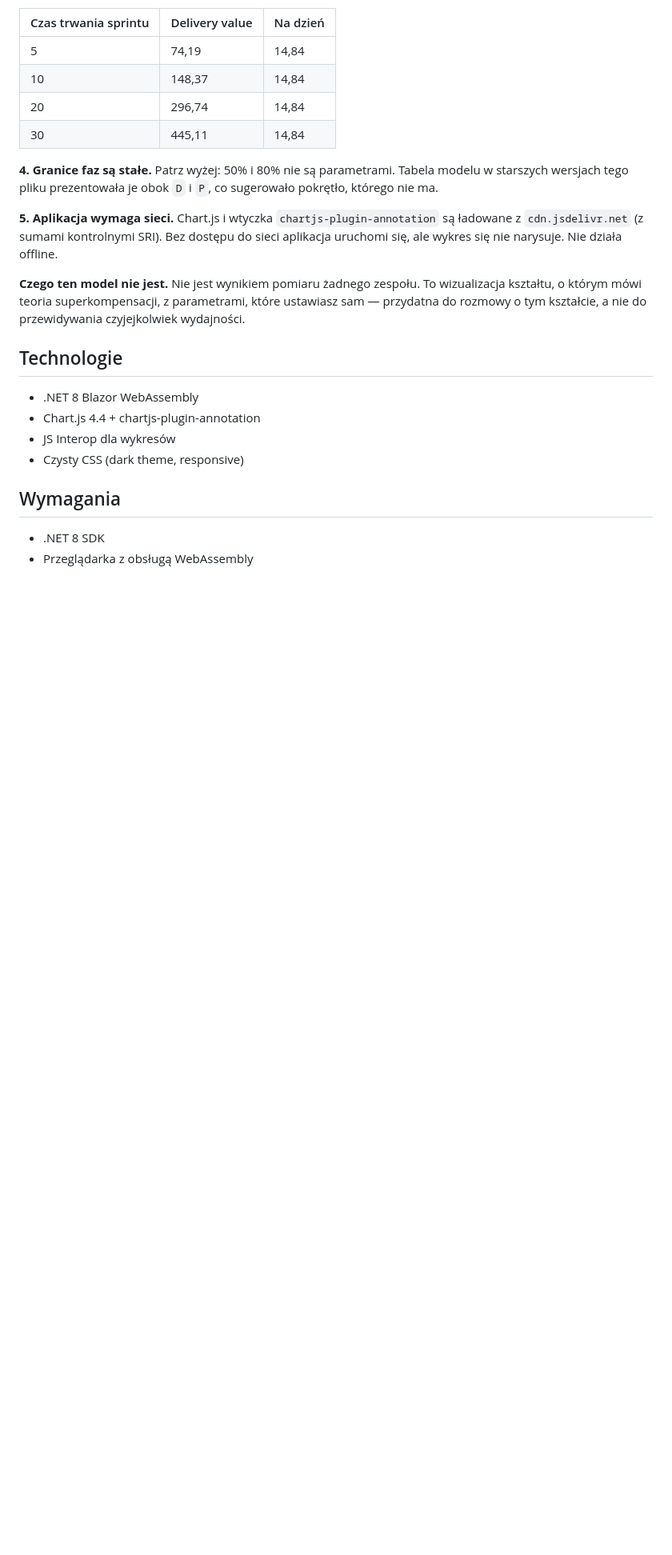
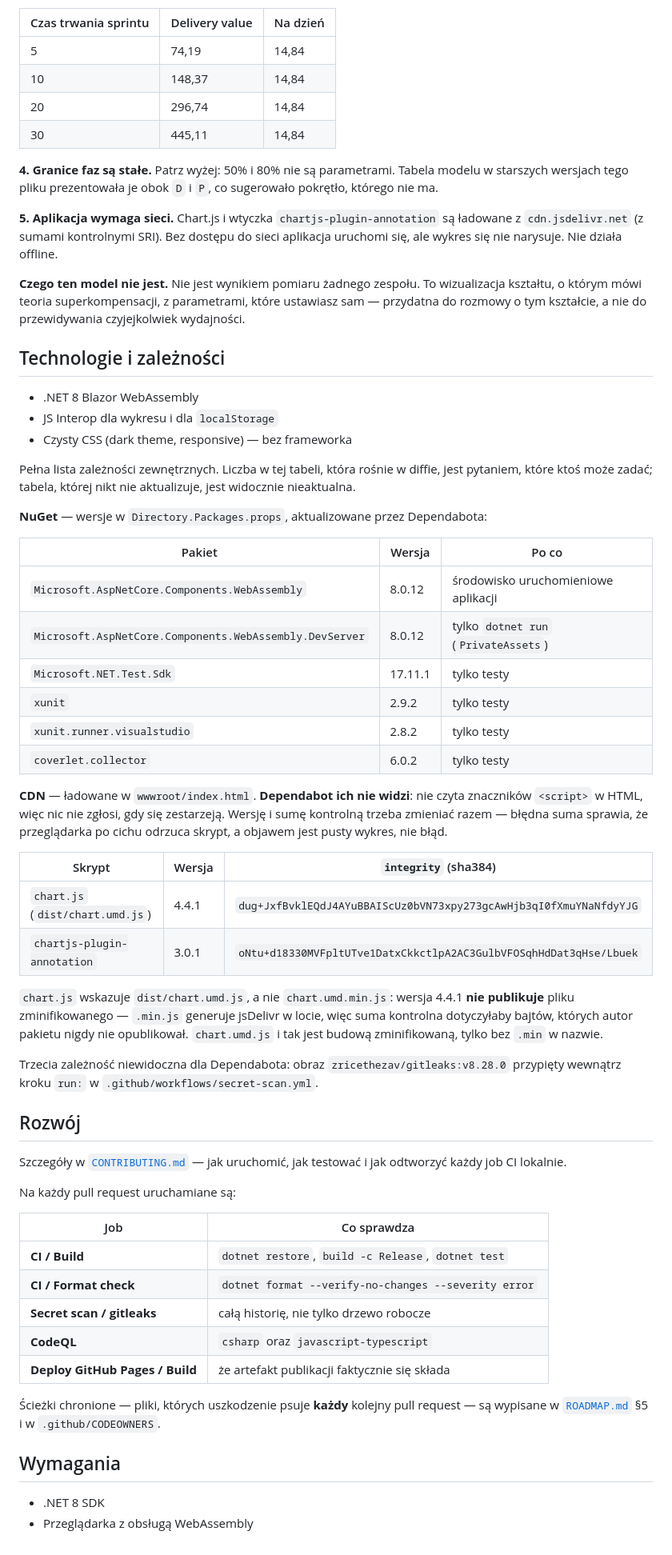
Before and after one commit to konradcinkusz/SupercompensationApp, a Markdown page: README.md, the part around the change. Shown at 80% size. Drawn GitHub-style; blank space fills up the shorter version.

```diff
--- a/README.md
+++ b/README.md
@@ -134,12 +134,62 @@ aplikacja uruchomi się, ale wykres się nie narysuje. Nie działa offline.
 kształtu, o którym mówi teoria superkompensacji, z parametrami, które ustawiasz sam —
 przydatna do rozmowy o tym kształcie, a nie do przewidywania czyjejkolwiek wydajności.
 
-## Technologie
+## Technologie i zależności
 
 - .NET 8 Blazor WebAssembly
-- Chart.js 4.4 + chartjs-plugin-annotation
-- JS Interop dla wykresów
-- Czysty CSS (dark theme, responsive)
+- JS Interop dla wykresu i dla `localStorage`
+- Czysty CSS (dark theme, responsive) — bez frameworka
+
+Pełna lista zależności zewnętrznych. Liczba w tej tabeli, która rośnie w diffie, jest
+pytaniem, które ktoś może zadać; tabela, której nikt nie aktualizuje, jest widocznie
+nieaktualna.
+
+**NuGet** — wersje w `Directory.Packages.props`, aktualizowane przez Dependabota:
+
+| Pakiet | Wersja | Po co |
+|---|---|---|
+| `Microsoft.AspNetCore.Components.WebAssembly` | 8.0.12 | środowisko uruchomieniowe aplikacji |
+| `Microsoft.AspNetCore.Components.WebAssembly.DevServer` | 8.0.12 | tylko `dotnet run` (`PrivateAssets`) |
+| `Microsoft.NET.Test.Sdk` | 17.11.1 | tylko testy |
+| `xunit` | 2.9.2 | tylko testy |
+| `xunit.runner.visualstudio` | 2.8.2 | tylko testy |
+| `coverlet.collector` | 6.0.2 | tylko testy |
+
+**CDN** — ładowane w `wwwroot/index.html`. **Dependabot ich nie widzi**: nie czyta
+znaczników `<script>` w HTML, więc nic nie zgłosi, gdy się zestarzeją. Wersję i sumę
+kontrolną trzeba zmieniać razem — błędna suma sprawia, że przeglądarka po cichu odrzuca
+skrypt, a objawem jest pusty wykres, nie błąd.
+
+| Skrypt | Wersja | `integrity` (sha384) |
+|---|---|---|
+| `chart.js` (`dist/chart.umd.js`) | 4.4.1 | `dug+JxfBvklEQdJ4AYuBBAIScUz0bVN73xpy273gcAwHjb3qI0fXmuYNaNfdyYJG` |
+| `chartjs-plugin-annotation` | 3.0.1 | `oNtu+d18330MVFpltUTve1DatxCkkctlpA2AC3GulbVFOSqhHdDat3qHse/Lbuek` |
+
+`chart.js` wskazuje `dist/chart.umd.js`, a nie `chart.umd.min.js`: wersja 4.4.1 **nie
+publikuje** pliku zminifikowanego — `.min.js` generuje jsDelivr w locie, więc suma
+kontrolna dotyczyłaby bajtów, których autor pakietu nigdy nie opublikował. `chart.umd.js`
+i tak jest budową zminifikowaną, tylko bez `.min` w nazwie.
+
+Trzecia zależność niewidoczna dla Dependabota: obraz `zricethezav/gitleaks:v8.28.0`
+przypięty wewnątrz kroku `run:` w `.github/workflows/secret-scan.yml`.
+
+## Rozwój
+
+Szczegóły w [`CONTRIBUTING.md`](CONTRIBUTING.md) — jak uruchomić, jak testować i jak
+odtworzyć każdy job CI lokalnie.
+
+Na każdy pull request uruchamiane są:
+
+| Job | Co sprawdza |
+|---|---|
+| **CI / Build** | `dotnet restore`, `build -c Release`, `dotnet test` |
+| **CI / Format check** | `dotnet format --verify-no-changes --severity error` |
+| **Secret scan / gitleaks** | całą historię, nie tylko drzewo robocze |
+| **CodeQL** | `csharp` oraz `javascript-typescript` |
+| **Deploy GitHub Pages / Build** | że artefakt publikacji faktycznie się składa |
+
+Ścieżki chronione — pliki, których uszkodzenie psuje **każdy** kolejny pull request — są
+wypisane w [`ROADMAP.md`](ROADMAP.md) §5 i w `.github/CODEOWNERS`.
 
 ## Wymagania
 
```
Also changed, not shown: CONTRIBUTING.md (added, +146 -0 lines).
